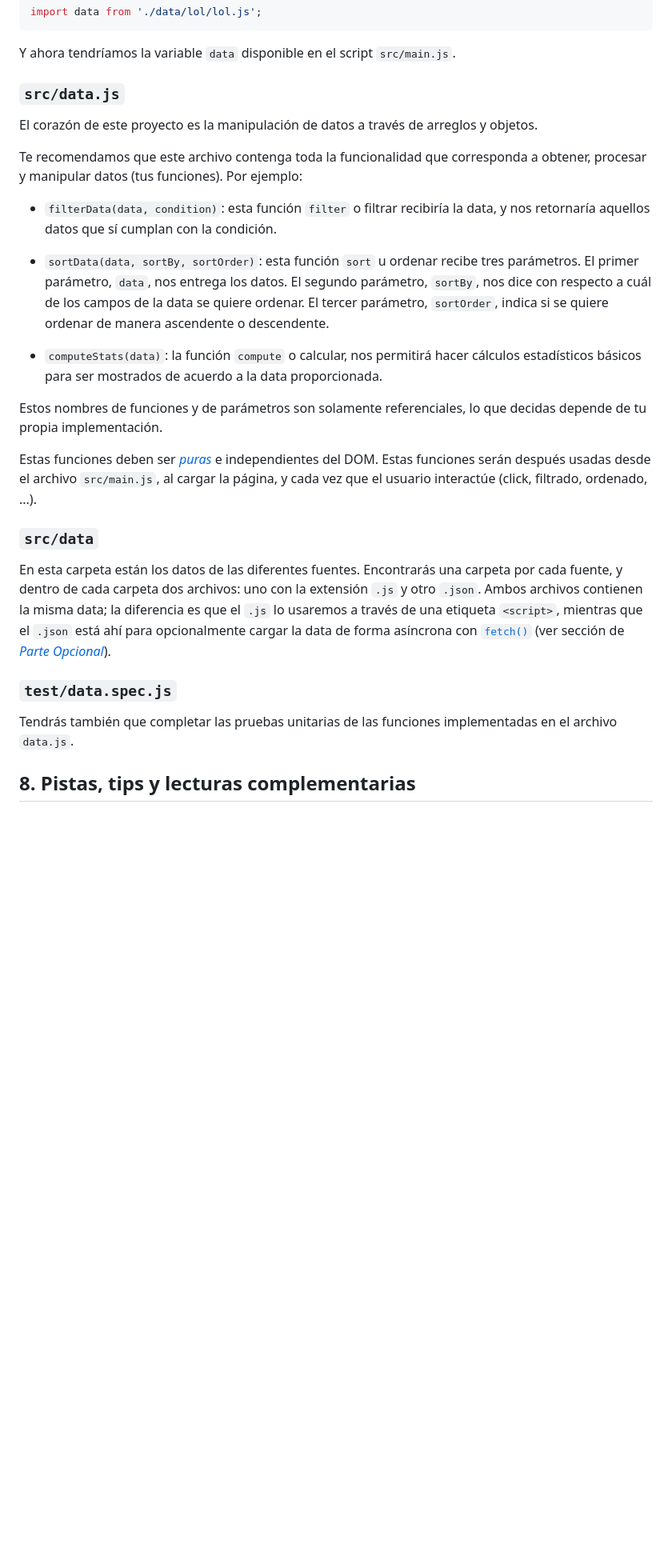
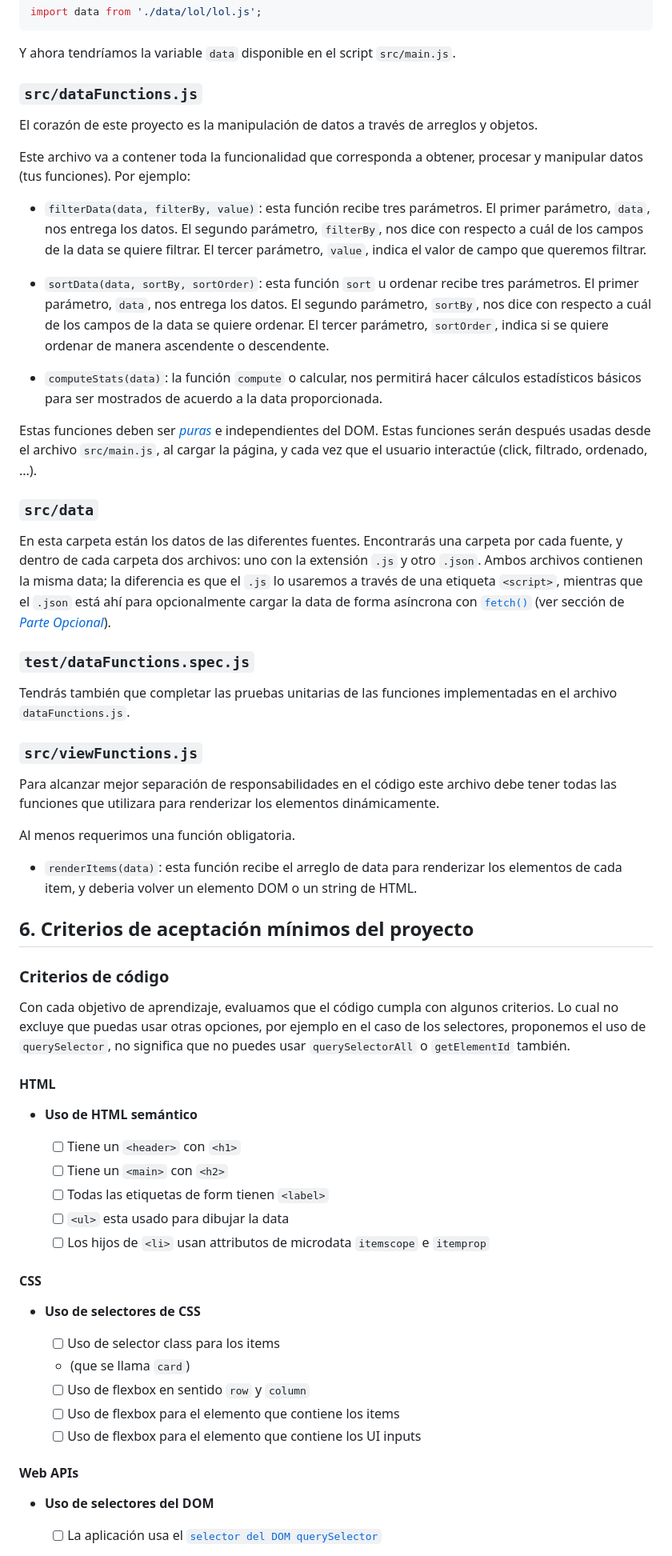
Before and after one commit to DeysiVergara/DEV-999-data-lovers, a Markdown page: README.md, the part around the change printed below. Shown: that part at 80% size. Drawn GitHub-style; blank space fills up the shorter version.

```diff
--- a/README.md
+++ b/README.md
@@ -465,16 +222,19 @@ import data from './data/lol/lol.js';
 
 Y ahora tendríamos la variable `data` disponible en el script `src/main.js`.
 
-### `src/data.js`
+### `src/dataFunctions.js`
 
 El corazón de este proyecto es la manipulación de datos a través de arreglos
 y objetos.
 
-Te recomendamos que este archivo contenga toda la funcionalidad que corresponda
+Este archivo va a contener toda la funcionalidad que corresponda
 a obtener, procesar y manipular datos (tus funciones). Por ejemplo:
 
-* `filterData(data, condition)`: esta función `filter` o filtrar recibiría la
-  data, y nos retornaría aquellos datos que sí cumplan con la condición.
+* `filterData(data, filterBy, value)`: esta función recibe tres parámetros.
+  El primer parámetro, `data`, nos entrega los datos.
+  El segundo parámetro, `filterBy`, nos dice con respecto a cuál de los campos de
+  la data se quiere filtrar.
+  El tercer parámetro, `value`, indica el valor de campo que queremos filtrar.
 
 * `sortData(data, sortBy, sortOrder)`: esta función `sort` u ordenar
   recibe tres parámetros.
@@ -487,9 +247,6 @@ a obtener, procesar y manipular datos (tus funciones). Por ejemplo:
 * `computeStats(data)`: la función `compute` o calcular, nos permitirá hacer
   cálculos estadísticos básicos para ser mostrados de acuerdo a la data
   proporcionada.
-
-Estos nombres de funciones y de parámetros son solamente referenciales, lo que
-decidas depende de tu propia implementación.
 
 Estas funciones deben ser [_puras_](https://medium.com/laboratoria-developers/introducci%C3%B3n-a-la-programaci%C3%B3n-funcional-en-javascript-parte-2-funciones-puras-b99e08c2895d)
 e independientes del DOM. Estas funciones serán después usadas desde el archivo
@@ -506,9 +263,54 @@ mientras que el `.json` está ahí para opcionalmente cargar la data de forma
 asíncrona con [`fetch()`](https://developer.mozilla.org/es/docs/Web/API/Fetch_API)
 (ver sección de [_Parte Opcional_](#6-hacker-edition)).
 
-### `test/data.spec.js`
+### `test/dataFunctions.spec.js`
 
 Tendrás también que completar las pruebas unitarias de las funciones
-implementadas en el archivo `data.js`.
+implementadas en el archivo `dataFunctions.js`.
 
-## 8. Pistas, tips y lecturas complementarias
+### `src/viewFunctions.js`
+
+Para alcanzar mejor separación de responsabilidades en el código este
+archivo debe tener todas las funciones que utilizara para renderizar
+los elementos dinámicamente.
+
+Al menos requerimos una función obligatoria.
+
+* `renderItems(data)`: esta función recibe el arreglo de data para renderizar
+  los elementos de cada item, y deberia volver un elemento DOM o un string de HTML.
+
+
+## 6. Criterios de aceptación mínimos del proyecto
+
+### Criterios de código
+
+Con cada objetivo de aprendizaje, evaluamos que el código cumpla con algunos criterios.
+Lo cual no excluye que puedas usar otras opciones, por ejemplo en el caso de los selectores, proponemos el uso de
+`querySelector`, no significa que no puedes usar `querySelectorAll` o `getElementId` también.
+
+#### HTML
+
+* **Uso de HTML semántico**
+
+  - [ ] Tiene un `<header>` con `<h1>`
+  - [ ] Tiene un `<main>` con `<h2>`
+  - [ ] Todas las etiquetas de form tienen `<label>`
+  - [ ] `<ul>` esta usado para dibujar la data
+  - [ ] Los hijos de `<li>` usan attributos de microdata `itemscope` e `itemprop`
+
+#### CSS
+
+* **Uso de selectores de CSS**
+
+  - [ ] Uso de selector class para los items <li> (que se llama `card`)
+  - [ ] Uso de flexbox en sentido `row` y `column`
+  - [ ] Uso de flexbox para el elemento que contiene los items
+  - [ ] Uso de flexbox para el elemento que contiene los UI inputs
+
+#### Web APIs
+
+* **Uso de selectores del DOM**
+
+  - [ ] La aplicación usa el
+  [`selector del DOM querySelector`](https://developer.mozilla.org/en-US/docs/Web/API/Document/querySelector)
+
```
Also changed, not shown: other parts of README.md (+267 -329 lines).
